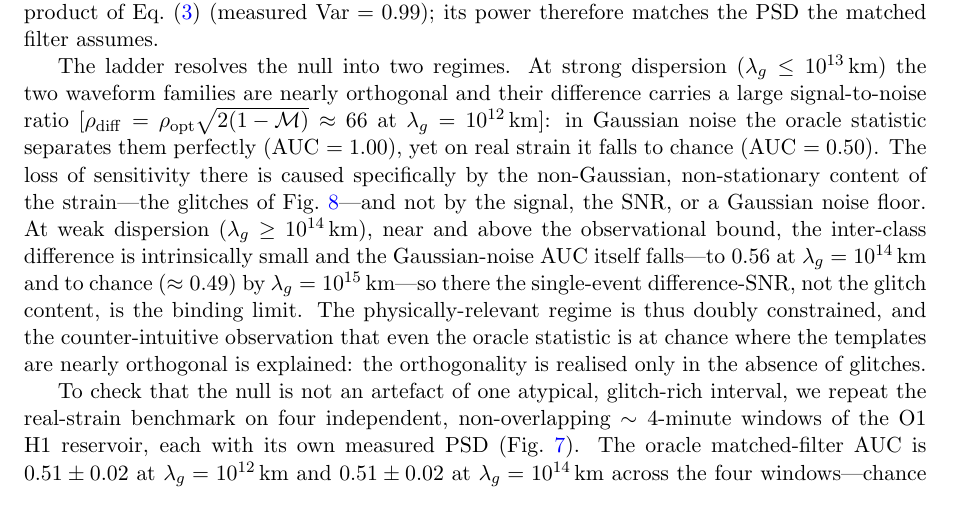
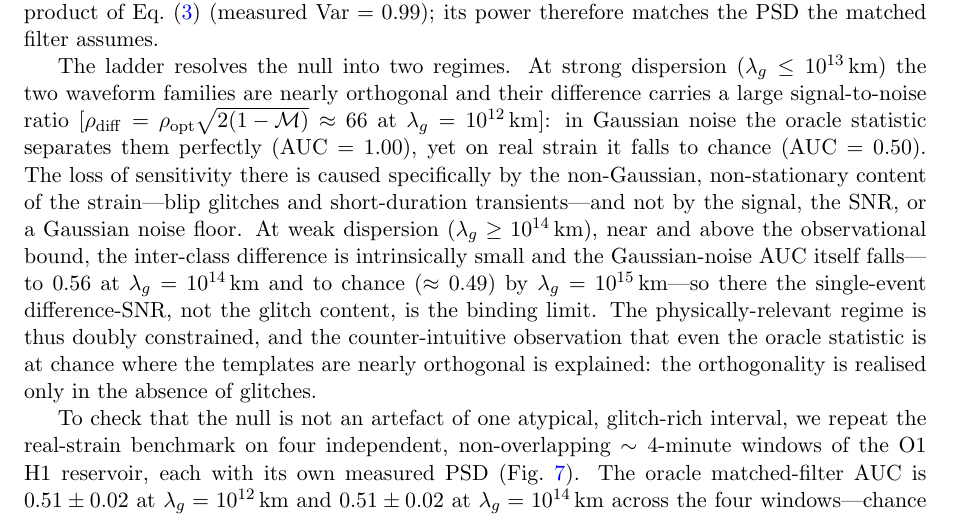
Before and after one commit to ramc77/gw-graviton-ml-benchmark, a LaTeX paper (paper.tex): part of page 7 of 16 before the commit and part of page 7 of 17 after it, cut so that both start at the same text. Compiled offline with pdfLaTeX.

Commit message:
Fix figure citation order (glitch figure)

```diff
--- a/paper.tex
+++ b/paper.tex
@@ -493,8 +493,8 @@ and their difference carries a large signal-to-noise ratio
 $\lamg=10^{12}\,\km$]: in Gaussian noise the oracle statistic separates
 them perfectly (AUC $=1.00$), yet on real strain it falls to chance
 (AUC $=0.50$). The loss of sensitivity there is caused specifically by the
-non-Gaussian, non-stationary content of the strain---the glitches of
-Fig.~\ref{fig:glitch}---and not by the signal, the SNR, or a Gaussian
+non-Gaussian, non-stationary content of the strain---blip glitches and
+short-duration transients---and not by the signal, the SNR, or a Gaussian
 noise floor. At weak dispersion ($\lamg\ge 10^{14}\,\km$), near and above
 the observational bound, the inter-class difference is intrinsically small
 and the Gaussian-noise AUC itself falls---to $0.56$ at $\lamg=10^{14}\,\km$
```
Also changed, not shown: paper.pdf.
